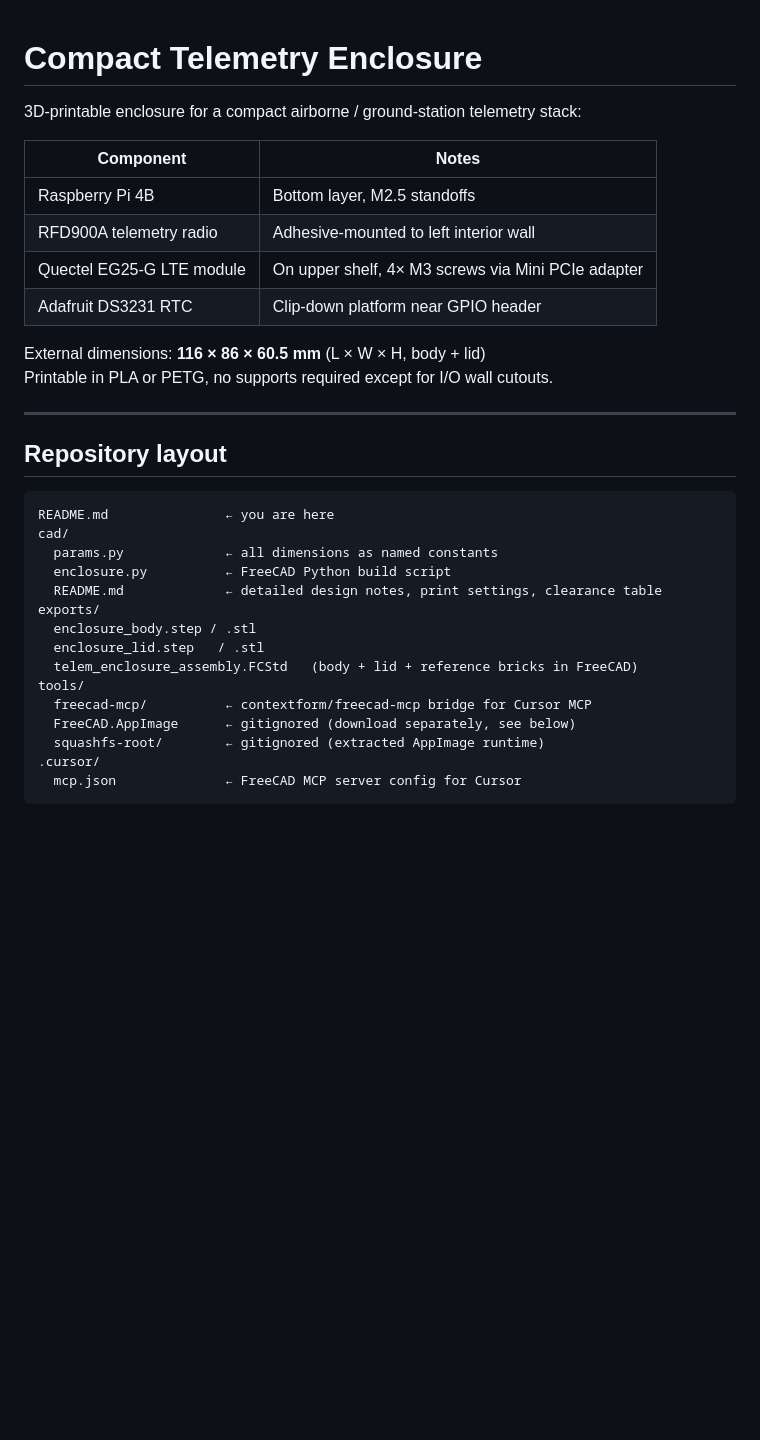
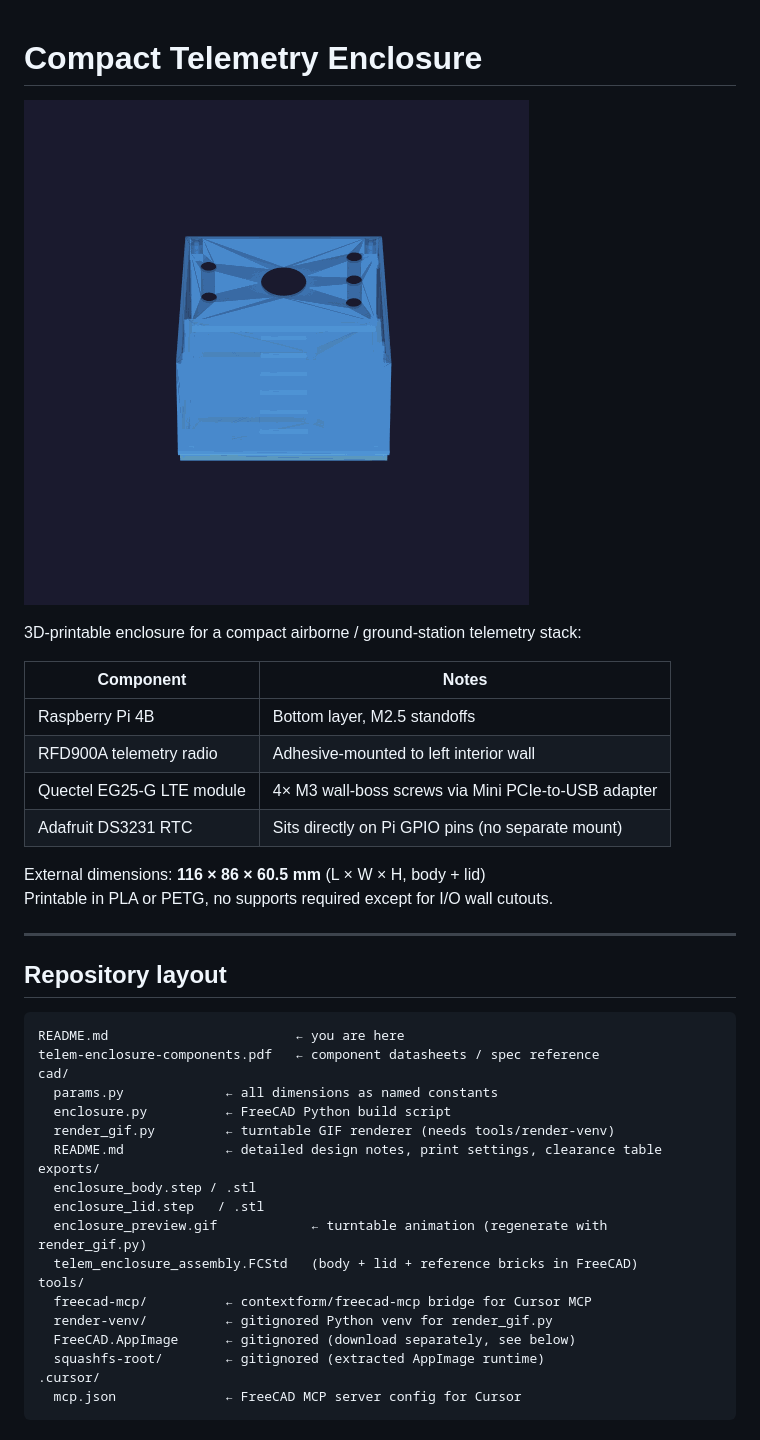
Before and after one commit to badgerloop-software/telem-enclosure, a Markdown page: README.md, the part around the change. GitHub-like rendering; pictures changed too: exports/enclosure_preview.gif (added); blank space fills up the shorter version.

````diff
--- a/README.md
+++ b/README.md
@@ -1,4 +1,6 @@
 # Compact Telemetry Enclosure
+
+![Enclosure turntable preview](exports/enclosure_preview.gif)
 
 3D-printable enclosure for a compact airborne / ground-station telemetry stack:
 
@@ -6,8 +8,8 @@
 |-----------|-------|
 | Raspberry Pi 4B | Bottom layer, M2.5 standoffs |
 | RFD900A telemetry radio | Adhesive-mounted to left interior wall |
-| Quectel EG25-G LTE module | On upper shelf, 4× M3 screws via Mini PCIe adapter |
-| Adafruit DS3231 RTC | Clip-down platform near GPIO header |
+| Quectel EG25-G LTE module | 4× M3 wall-boss screws via Mini PCIe-to-USB adapter |
+| Adafruit DS3231 RTC | Sits directly on Pi GPIO pins (no separate mount) |
 
 External dimensions: **116 × 86 × 60.5 mm** (L × W × H, body + lid)
 Printable in PLA or PETG, no supports required except for I/O wall cutouts.
@@ -17,17 +19,21 @@ Printable in PLA or PETG, no supports required except for I/O wall cutouts.
 ## Repository layout
 
 ```
-README.md               ← you are here
+README.md                        ← you are here
+telem-enclosure-components.pdf   ← component datasheets / spec reference
 cad/
   params.py             ← all dimensions as named constants
   enclosure.py          ← FreeCAD Python build script
+  render_gif.py         ← turntable GIF renderer (needs tools/render-venv)
   README.md             ← detailed design notes, print settings, clearance table
 exports/
   enclosure_body.step / .stl
   enclosure_lid.step   / .stl
+  enclosure_preview.gif            ← turntable animation (regenerate with render_gif.py)
   telem_enclosure_assembly.FCStd   (body + lid + reference bricks in FreeCAD)
 tools/
   freecad-mcp/          ← contextform/freecad-mcp bridge for Cursor MCP
+  render-venv/          ← gitignored Python venv for render_gif.py
   FreeCAD.AppImage      ← gitignored (download separately, see below)
   squashfs-root/        ← gitignored (extracted AppImage runtime)
 .cursor/
````
Also changed, not shown: 3 other files.
